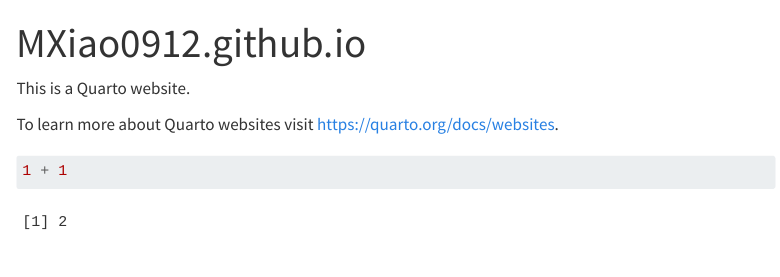
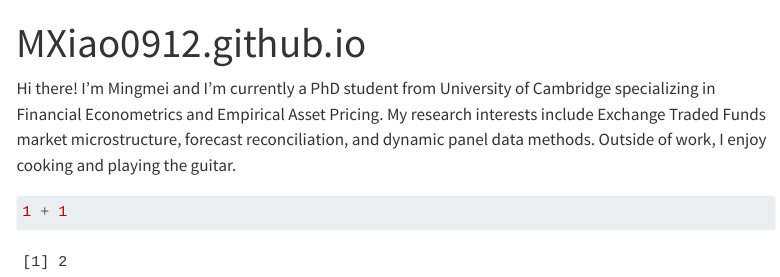
Before and after one commit to MXiao0912/MXiao0912.github.io, a Quarto document (index.qmd): the page in a window 1100 px wide, from its top. Rendered offline with R 4.5, knitr and Pandoc in place of Quarto, with nearby package versions; menus at the side of the page are left out.

Commit message:
add intro

````diff
--- a/_quarto.yml
+++ b/_quarto.yml
@@ -3,7 +3,7 @@
   output-dir: docs
 
 website:
-  title: "MXiao0912.github.io"
+  title: "Mingmei Xiao"
   navbar:
     left:
       - href: index.qmd
--- a/index.qmd
+++ b/index.qmd
@@ -2,9 +2,7 @@
 title: "MXiao0912.github.io"
 ---
 
-This is a Quarto website.
-
-To learn more about Quarto websites visit <https://quarto.org/docs/websites>.
+Hi there! I'm Mingmei and I'm currently a PhD student from University of Cambridge specializing in Financial Econometrics and Empirical Asset Pricing. My research interests include Exchange Traded Funds market microstructure, forecast reconciliation, and dynamic panel data methods. Outside of work, I enjoy cooking and playing the guitar.
 
 ```{r}
 1 + 1
````
Also changed, not shown: docs/search.json, 2 other files.
